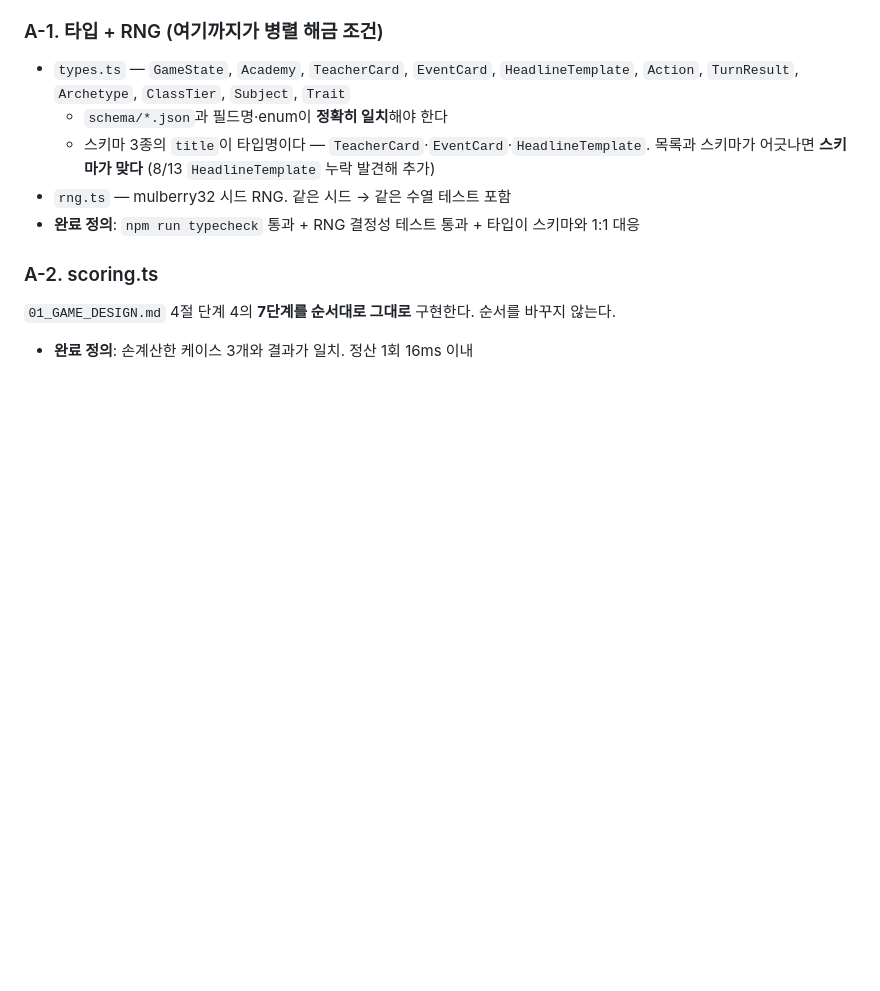
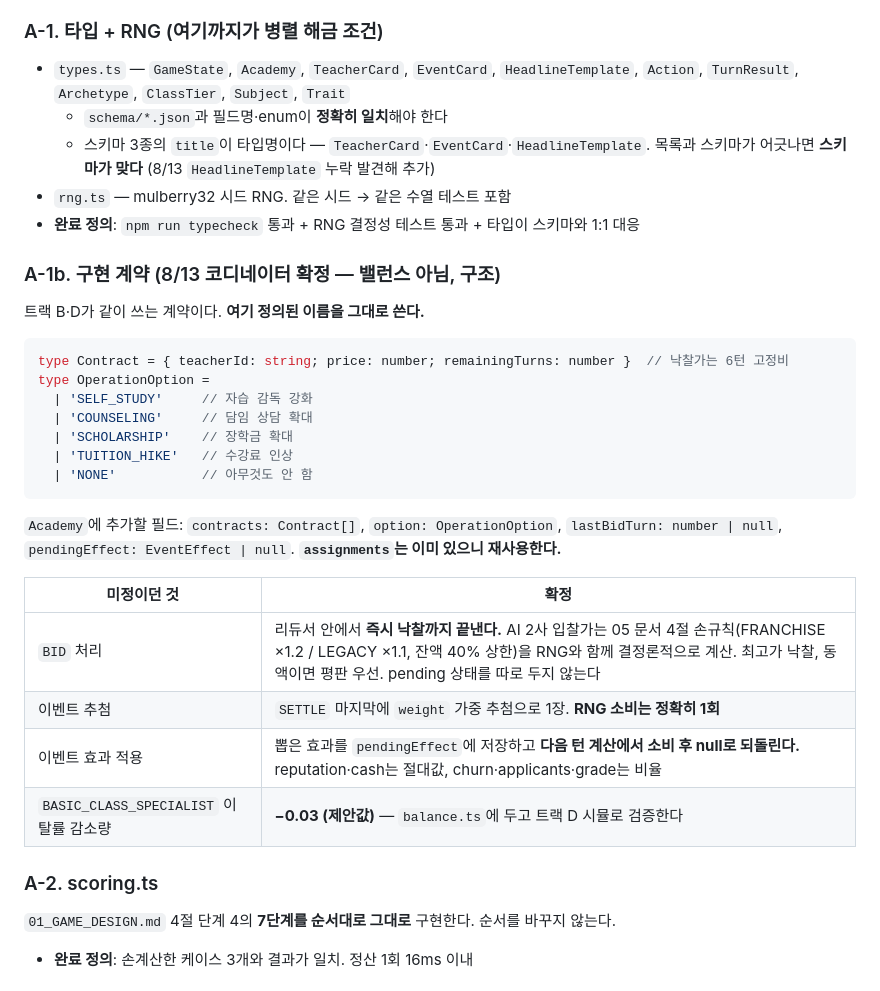
Before and after one commit to SHReading/academy-tycoon, a Markdown page: 인계문서/07_ORCA_HANDOFF.md, the part around the change. Rendered like a GitHub page; blank space fills up the shorter version.

Commit message:
docs: A-1b 구현 계약 확정 (Contract/OperationOption/BID·이벤트 처리)
Co-Authored-By: Claude Opus 5 (1M context) <noreply@anthropic.com>

````diff
--- a/인계문서/07_ORCA_HANDOFF.md
+++ b/인계문서/07_ORCA_HANDOFF.md
@@ -44,6 +44,30 @@ P0를 건너뛴 대가로 **8/18 플레이테스트가 되돌릴 수 있는 마
     목록과 스키마가 어긋나면 **스키마가 맞다** (8/13 `HeadlineTemplate` 누락 발견해 추가)
 - `rng.ts` — mulberry32 시드 RNG. 같은 시드 → 같은 수열 테스트 포함
 - **완료 정의**: `npm run typecheck` 통과 + RNG 결정성 테스트 통과 + 타입이 스키마와 1:1 대응
+
+### A-1b. 구현 계약 (8/13 코디네이터 확정 — 밸런스 아님, 구조)
+
+트랙 B·D가 같이 쓰는 계약이다. **여기 정의된 이름을 그대로 쓴다.**
+
+```ts
+type Contract = { teacherId: string; price: number; remainingTurns: number }  // 낙찰가는 6턴 고정비
+type OperationOption =
+  | 'SELF_STUDY'     // 자습 감독 강화
+  | 'COUNSELING'     // 담임 상담 확대
+  | 'SCHOLARSHIP'    // 장학금 확대
+  | 'TUITION_HIKE'   // 수강료 인상
+  | 'NONE'           // 아무것도 안 함
+```
+
+`Academy`에 추가할 필드: `contracts: Contract[]`, `option: OperationOption`, `lastBidTurn: number | null`,
+`pendingEffect: EventEffect | null`. **`assignments`는 이미 있으니 재사용한다.**
+
+| 미정이던 것 | 확정 |
+|---|---|
+| `BID` 처리 | 리듀서 안에서 **즉시 낙찰까지 끝낸다.** AI 2사 입찰가는 05 문서 4절 손규칙(FRANCHISE ×1.2 / LEGACY ×1.1, 잔액 40% 상한)을 RNG와 함께 결정론적으로 계산. 최고가 낙찰, 동액이면 평판 우선. pending 상태를 따로 두지 않는다 |
+| 이벤트 추첨 | `SETTLE` 마지막에 `weight` 가중 추첨으로 1장. **RNG 소비는 정확히 1회** |
+| 이벤트 효과 적용 | 뽑은 효과를 `pendingEffect`에 저장하고 **다음 턴 계산에서 소비 후 null로 되돌린다.** reputation·cash는 절대값, churn·applicants·grade는 비율 |
+| `BASIC_CLASS_SPECIALIST` 이탈률 감소량 | **−0.03 (제안값)** — `balance.ts`에 두고 트랙 D 시뮬로 검증한다 |
 
 ### A-2. scoring.ts
 `01_GAME_DESIGN.md` 4절 단계 4의 **7단계를 순서대로 그대로** 구현한다. 순서를 바꾸지 않는다.
````
